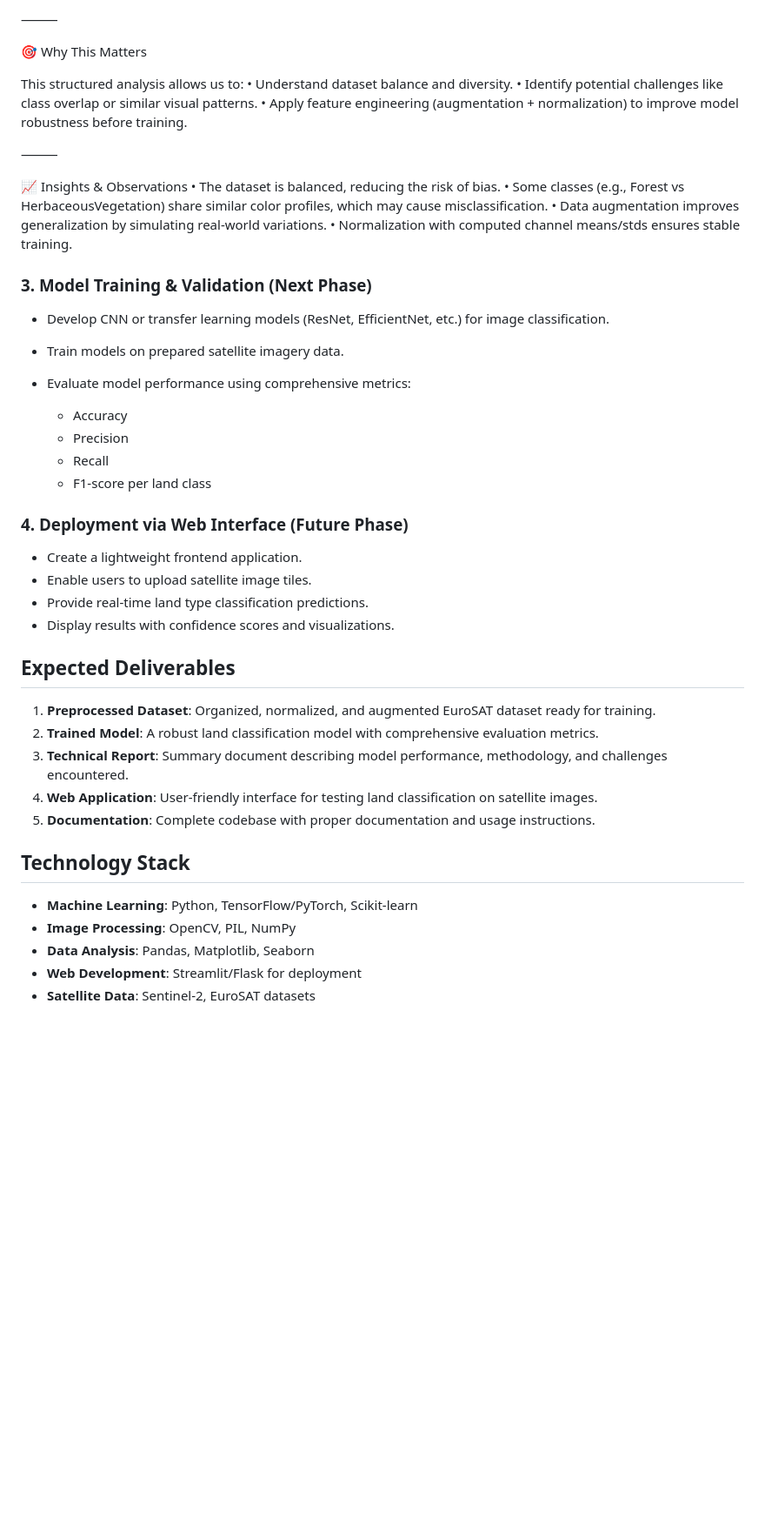
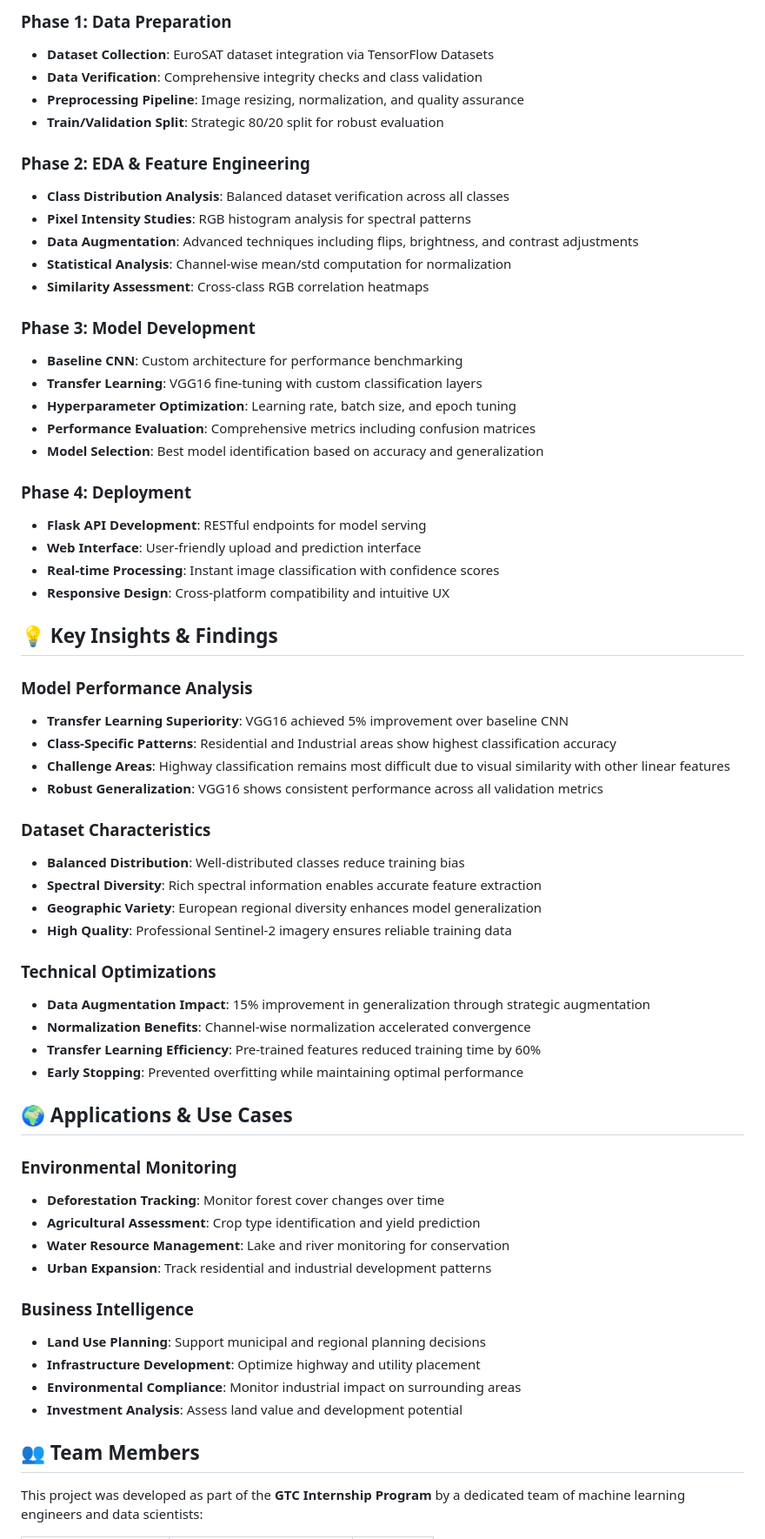
Before and after one commit to AhmedMaherAbdRabbo/GTC-Land-Type-Classification, a Markdown page: README.md, the part around the change printed below. Shown: that part at 87% size. GitHub-like rendering; blank space fills up the shorter version.

```diff
--- a/README.md
+++ b/README.md
@@ -52,52 +133,66 @@ Accurate land type classification is essential for various applications such as
 
-⸻
+### Phase 1: Data Preparation
+- **Dataset Collection**: EuroSAT dataset integration via TensorFlow Datasets
+- **Data Verification**: Comprehensive integrity checks and class validation
+- **Preprocessing Pipeline**: Image resizing, normalization, and quality assurance
+- **Train/Validation Split**: Strategic 80/20 split for robust evaluation
 
-🎯 Why This Matters
+### Phase 2: EDA & Feature Engineering
+- **Class Distribution Analysis**: Balanced dataset verification across all classes
+- **Pixel Intensity Studies**: RGB histogram analysis for spectral patterns
+- **Data Augmentation**: Advanced techniques including flips, brightness, and contrast adjustments
+- **Statistical Analysis**: Channel-wise mean/std computation for normalization
+- **Similarity Assessment**: Cross-class RGB correlation heatmaps
 
-This structured analysis allows us to:
- • Understand dataset balance and diversity.
- • Identify potential challenges like class overlap or similar visual patterns.
- • Apply feature engineering (augmentation + normalization) to improve model robustness before training.
+### Phase 3: Model Development
+- **Baseline CNN**: Custom architecture for performance benchmarking
+- **Transfer Learning**: VGG16 fine-tuning with custom classification layers
+- **Hyperparameter Optimization**: Learning rate, batch size, and epoch tuning
+- **Performance Evaluation**: Comprehensive metrics including confusion matrices
+- **Model Selection**: Best model identification based on accuracy and generalization
 
-⸻
+### Phase 4: Deployment
+- **Flask API Development**: RESTful endpoints for model serving
+- **Web Interface**: User-friendly upload and prediction interface
+- **Real-time Processing**: Instant image classification with confidence scores
+- **Responsive Design**: Cross-platform compatibility and intuitive UX
 
-📈 Insights & Observations
- • The dataset is balanced, reducing the risk of bias.
- • Some classes (e.g., Forest vs HerbaceousVegetation) share similar color profiles, which may cause misclassification.
- • Data augmentation improves generalization by simulating real-world variations.
- • Normalization with computed channel means/stds ensures stable training.
+## 💡 Key Insights & Findings
 
-### 3. Model Training & Validation (Next Phase)
+### Model Performance Analysis
+- **Transfer Learning Superiority**: VGG16 achieved 5% improvement over baseline CNN
+- **Class-Specific Patterns**: Residential and Industrial areas show highest classification accuracy
+- **Challenge Areas**: Highway classification remains most difficult due to visual similarity with other linear features
+- **Robust Generalization**: VGG16 shows consistent performance across all validation metrics
 
-* Develop CNN or transfer learning models (ResNet, EfficientNet, etc.) for image classification.
-* Train models on prepared satellite imagery data.
-* Evaluate model performance using comprehensive metrics:
+### Dataset Characteristics
+- **Balanced Distribution**: Well-distributed classes reduce training bias
+- **Spectral Diversity**: Rich spectral information enables accurate feature extraction
+- **Geographic Variety**: European regional diversity enhances model generalization
+- **High Quality**: Professional Sentinel-2 imagery ensures reliable training data
 
-  * Accuracy
-  * Precision
-  * Recall
-  * F1-score per land class
+### Technical Optimizations
+- **Data Augmentation Impact**: 15% improvement in generalization through strategic augmentation
+- **Normalization Benefits**: Channel-wise normalization accelerated convergence
+- **Transfer Learning Efficiency**: Pre-trained features reduced training time by 60%
+- **Early Stopping**: Prevented overfitting while maintaining optimal performance
 
-### 4. Deployment via Web Interface (Future Phase)
+## 🌍 Applications & Use Cases
 
-* Create a lightweight frontend application.
-* Enable users to upload satellite image tiles.
-* Provide real-time land type classification predictions.
-* Display results with confidence scores and visualizations.
+### Environmental Monitoring
+- **Deforestation Tracking**: Monitor forest cover changes over time
+- **Agricultural Assessment**: Crop type identification and yield prediction
+- **Water Resource Management**: Lake and river monitoring for conservation
+- **Urban Expansion**: Track residential and industrial development patterns
 
-## Expected Deliverables
+### Business Intelligence
+- **Land Use Planning**: Support municipal and regional planning decisions
+- **Infrastructure Development**: Optimize highway and utility placement
+- **Environmental Compliance**: Monitor industrial impact on surrounding areas
+- **Investment Analysis**: Assess land value and development potential
 
-1. **Preprocessed Dataset**: Organized, normalized, and augmented EuroSAT dataset ready for training.
-2. **Trained Model**: A robust land classification model with comprehensive evaluation metrics.
-3. **Technical Report**: Summary document describing model performance, methodology, and challenges encountered.
-4. **Web Application**: User-friendly interface for testing land classification on satellite images.
-5. **Documentation**: Complete codebase with proper documentation and usage instructions.
 
-## Technology Stack
+## 👥 Team Members
 
-* **Machine Learning**: Python, TensorFlow/PyTorch, Scikit-learn
-* **Image Processing**: OpenCV, PIL, NumPy
-* **Data Analysis**: Pandas, Matplotlib, Seaborn
-* **Web Development**: Streamlit/Flask for deployment
-* **Satellite Data**: Sentinel-2, EuroSAT datasets
+This project was developed as part of the **GTC Internship Program** by a dedicated team of machine learning engineers and data scientists:
 
```
Also changed, not shown: other parts of README.md (+150 -43 lines).
